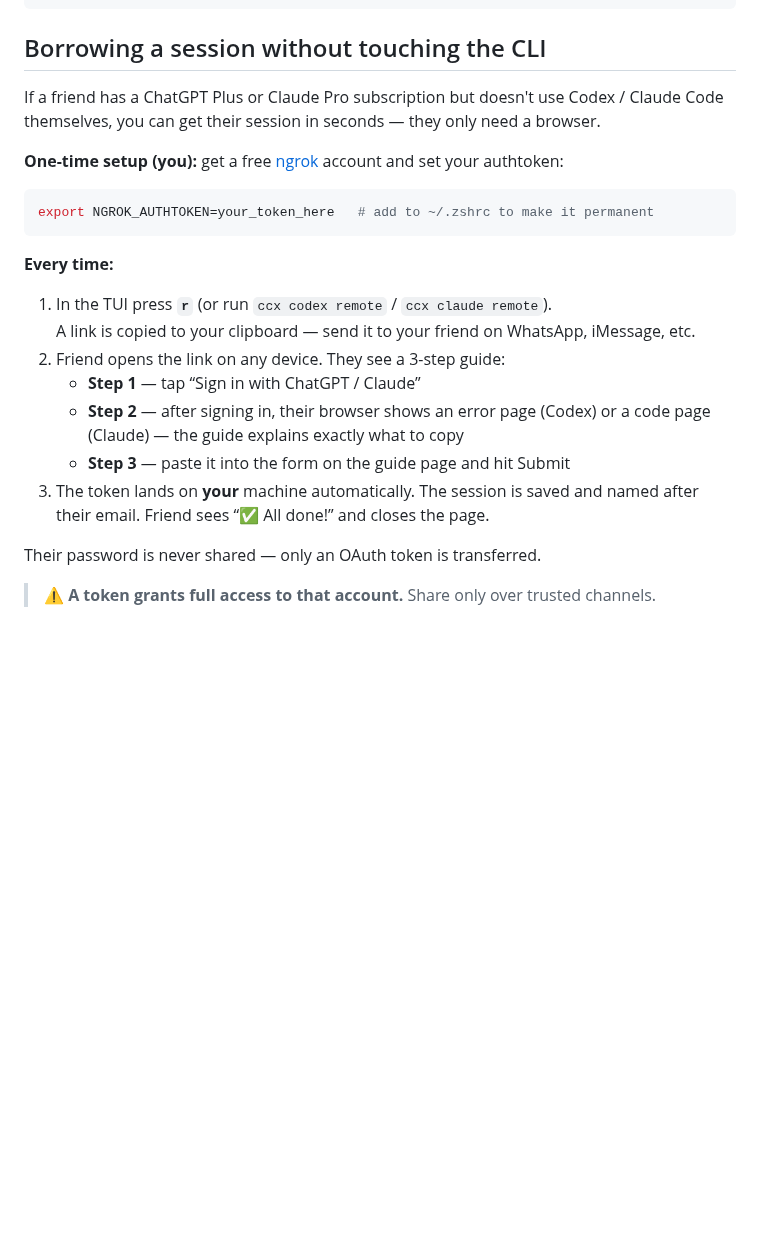
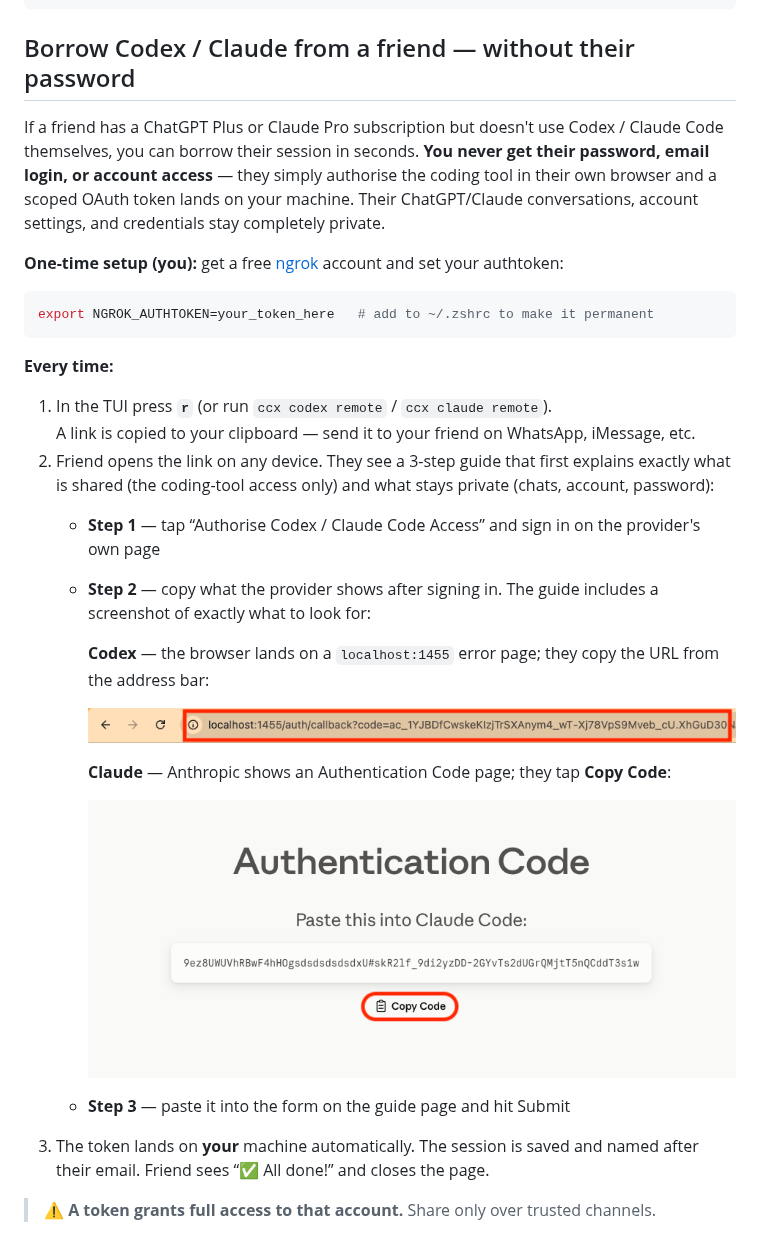
Before and after one commit to numandev1/claude-codex, a Markdown page: README.md, the part around the change. Drawn GitHub-style; pictures changed too: assets/claude-auth-code.png (added), assets/codex-callback.png (added); blank space fills up the shorter version.

Commit message:
chore: add borrow codex or claude

````diff
--- a/README.md
+++ b/README.md
@@ -91,10 +91,13 @@ ccx codex remote                 # generate a remote guide link for a friend
 ccx claude remote                # same for Claude
 ```
 
-## Borrowing a session without touching the CLI
+## Borrow Codex / Claude from a friend — without their password
 
 If a friend has a ChatGPT Plus or Claude Pro subscription but doesn't use Codex / Claude Code
-themselves, you can get their session in seconds — they only need a browser.
+themselves, you can borrow their session in seconds. **You never get their password, email login,
+or account access** — they simply authorise the coding tool in their own browser and a scoped
+OAuth token lands on your machine. Their ChatGPT/Claude conversations, account settings, and
+credentials stay completely private.
 
 **One-time setup (you):** get a free [ngrok](https://ngrok.com) account and set your authtoken:
 ```bash
@@ -104,13 +107,22 @@ export NGROK_AUTHTOKEN=your_token_here   # add to ~/.zshrc to make it permanent
 **Every time:**
 1. In the TUI press **`r`** (or run `ccx codex remote` / `ccx claude remote`).
    A link is copied to your clipboard — send it to your friend on WhatsApp, iMessage, etc.
-2. Friend opens the link on any device. They see a 3-step guide:
-   - **Step 1** — tap “Sign in with ChatGPT / Claude”
-   - **Step 2** — after signing in, their browser shows an error page (Codex) or a code page (Claude) — the guide explains exactly what to copy
+2. Friend opens the link on any device. They see a 3-step guide that first explains exactly
+   what is shared (the coding-tool access only) and what stays private (chats, account, password):
+   - **Step 1** — tap “Authorise Codex / Claude Code Access” and sign in on the provider's own page
+   - **Step 2** — copy what the provider shows after signing in. The guide includes a screenshot
+     of exactly what to look for:
+
+     **Codex** — the browser lands on a `localhost:1455` error page; they copy the URL from the address bar:
+
+     ![Codex callback URL in the address bar](https://raw.githubusercontent.com/numandev1/claude-codex/main/assets/codex-callback.png)
+
+     **Claude** — Anthropic shows an Authentication Code page; they tap **Copy Code**:
+
+     ![Anthropic authentication code page](https://raw.githubusercontent.com/numandev1/claude-codex/main/assets/claude-auth-code.png)
+
    - **Step 3** — paste it into the form on the guide page and hit Submit
 3. The token lands on **your** machine automatically. The session is saved and named after their email. Friend sees “✅ All done!” and closes the page.
-
-Their password is never shared — only an OAuth token is transferred.
 
 > ⚠️ **A token grants full access to that account.** Share only over trusted channels.
 
````
Also changed, not shown: 3 other files.
